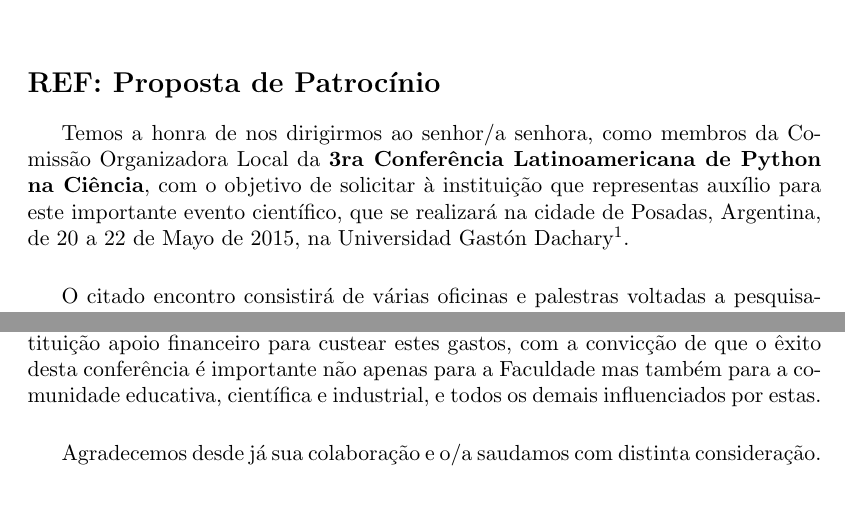
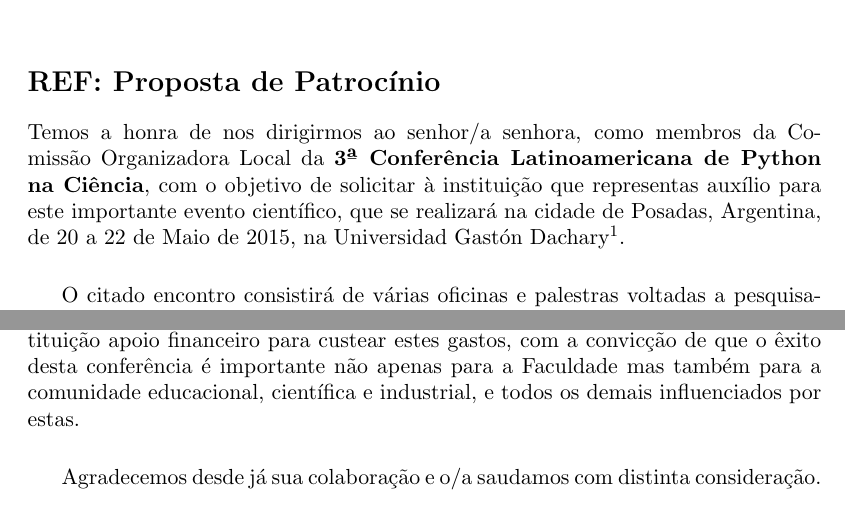
Before and after one commit to scipy-latinamerica/scipyla2015, a LaTeX document (sponsor_prospectus/sponsors_pt.tex): two parts of page 1 of 3, joined at a grey line, cut so that both start at the same text. Compiled offline with pdfLaTeX.

Commit message:
Small fix

```diff
--- a/sponsor_prospectus/sponsors_pt.tex
+++ b/sponsor_prospectus/sponsors_pt.tex
@@ -1,6 +1,6 @@
 \documentclass[11pt,a4paper]{report}
 \usepackage[utf8]{inputenc}
-\usepackage[spanish]{babel}
+\usepackage[portuguese]{babel}
 \usepackage{graphicx}
 \usepackage{hyperref}
 \usepackage{enumitem}
@@ -33,9 +33,9 @@
 \section*{REF: Proposta de Patrocínio}
 
 Temos a honra de nos dirigirmos ao senhor/a senhora, como membros da Comissão Organizadora Local da
-\textbf{3ra Conferência Latinoamericana de Python na Ciência}, com o objetivo de solicitar
+\textbf{3ª Conferência Latinoamericana de Python na Ciência}, com o objetivo de solicitar
 à instituição que representas auxílio para este importante evento científico, que se realizará na cidade
-de Posadas, Argentina, de 20 a 22 de Mayo de 2015, na Universidad Gastón Dachary\footnote{\url{http://www.ugd.edu.ar/}}. \\[0.1cm]
+de Posadas, Argentina, de 20 a 22 de Maio de 2015, na Universidad Gastón Dachary\footnote{\url{http://www.ugd.edu.ar/}}. \\[0.1cm]
 
 O citado encontro consistirá de várias oficinas e palestras voltadas a
 pesquisadores, professores de diferentes níveis educacionais,
@@ -60,7 +60,7 @@
 instituições públicas e privadas. Por isso, requeremos de vossa
 instituição apoio financeiro para custear estes gastos, com a convicção
 de que o êxito desta conferência é importante não apenas para a
-Faculdade mas também para a comunidade educativa, científica e industrial, e
+Faculdade mas também para a comunidade educacional, científica e industrial, e
 todos os demais influenciados por estas.\\[0.1cm]
 
 Agradecemos desde já sua colaboração e o/a saudamos
```
